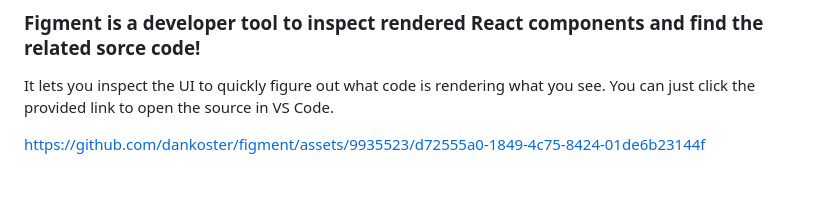
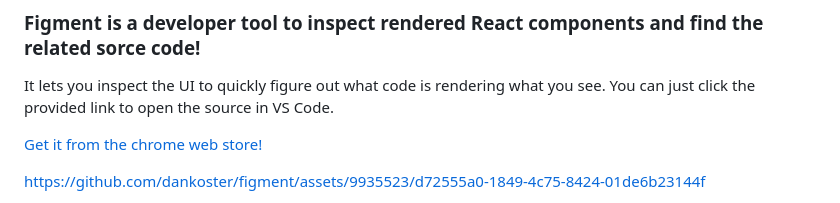
Before and after one commit to dankoster/figment, a Markdown page: readme.md, the part around the change. Drawn GitHub-style; blank space fills up the shorter version.

Commit message:
add chrome web store link

```diff
--- a/readme.md
+++ b/readme.md
@@ -5,6 +5,7 @@
 
 It lets you inspect the UI to quickly figure out what code is rendering what you see. You can just click the provided link to open the source in VS Code.
 
+[Get it from the chrome web store!](https://chromewebstore.google.com/detail/figment/hcmfhihaniplfakhnhpojidjkbnifgde)
 
 https://github.com/dankoster/figment/assets/9935523/d72555a0-1849-4c75-8424-01de6b23144f
 
```
